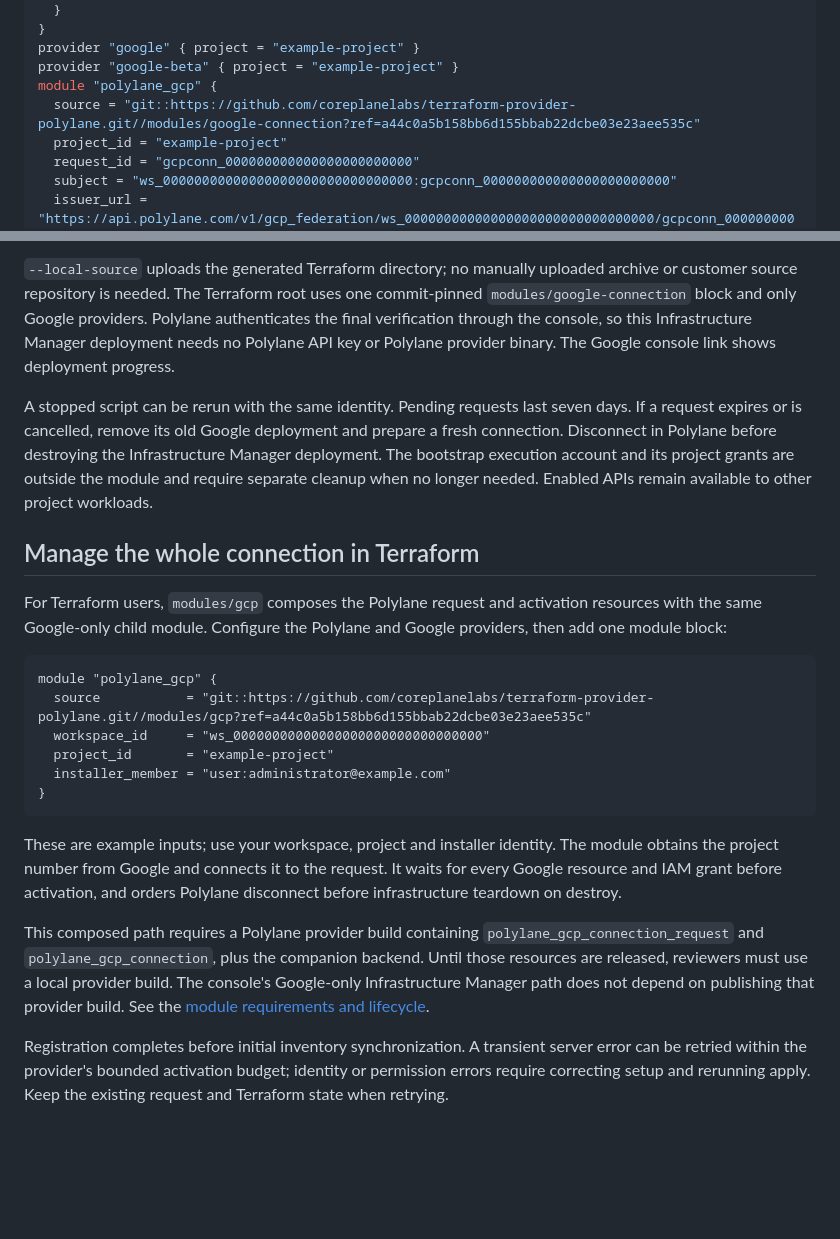
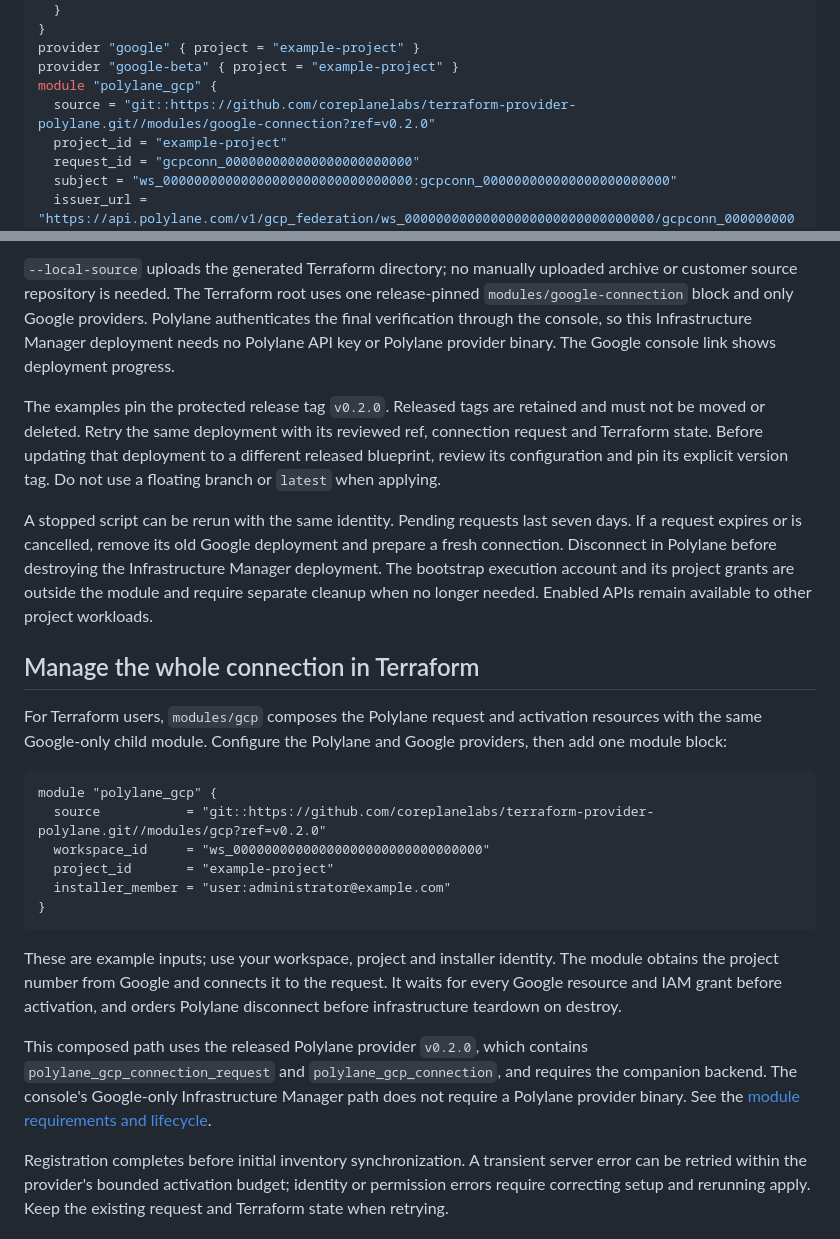
Before and after one commit to coreplanelabs/terraform-provider-polylane, a Markdown page: docs/guides/connect-google-cloud.md, 2 parts joined by grey strips. GitHub-like rendering; blank space fills up the shorter version.

Commit message:
docs(gcp): pin setup guide to protected release tag (#23)

````diff
--- a/docs/guides/connect-google-cloud.md
+++ b/docs/guides/connect-google-cloud.md
@@ -72,7 +72,7 @@ terraform {
 provider "google" { project = "example-project" }
 provider "google-beta" { project = "example-project" }
 module "polylane_gcp" {
-  source = "git::https://github.com/coreplanelabs/terraform-provider-polylane.git//modules/google-connection?ref=a44c0a5b158bb6d155bbab22dcbe03e23aee535c"
+  source = "git::https://github.com/coreplanelabs/terraform-provider-polylane.git//modules/google-connection?ref=v0.2.0"
   project_id = "example-project"
   request_id = "gcpconn_000000000000000000000000"
   subject = "ws_00000000000000000000000000000000:gcpconn_000000000000000000000000"
@@ -110,10 +110,16 @@ are separate from the runtime reader's read-only grants.
 
 `--local-source` uploads the generated Terraform directory; no manually uploaded
 archive or customer source repository is needed. The Terraform root uses one
-commit-pinned `modules/google-connection` block and only Google providers.
+release-pinned `modules/google-connection` block and only Google providers.
 Polylane authenticates the final verification through the console, so this
 Infrastructure Manager deployment needs no Polylane API key or Polylane provider
 binary. The Google console link shows deployment progress.
+
+The examples pin the protected release tag `v0.2.0`. Released tags are retained
+and must not be moved or deleted. Retry the same deployment with its reviewed
+ref, connection request and Terraform state. Before updating that deployment
+to a different released blueprint, review its configuration and pin its explicit
+version tag. Do not use a floating branch or `latest` when applying.
 
 A stopped script can be rerun with the same identity. Pending requests last seven
 days. If a request expires or is cancelled, remove its old Google deployment and
@@ -130,7 +136,7 @@ Google providers, then add one module block:
 
 ```hcl
 module "polylane_gcp" {
-  source           = "git::https://github.com/coreplanelabs/terraform-provider-polylane.git//modules/gcp?ref=a44c0a5b158bb6d155bbab22dcbe03e23aee535c"
+  source           = "git::https://github.com/coreplanelabs/terraform-provider-polylane.git//modules/gcp?ref=v0.2.0"
   workspace_id     = "ws_00000000000000000000000000000000"
   project_id       = "example-project"
   installer_member = "user:administrator@example.com"
@@ -142,11 +148,10 @@ The module obtains the project number from Google and connects it to the request
 It waits for every Google resource and IAM grant before activation, and orders
 Polylane disconnect before infrastructure teardown on destroy.
 
-This composed path requires a Polylane provider build containing
-`polylane_gcp_connection_request` and `polylane_gcp_connection`, plus the companion
-backend. Until those resources are released, reviewers must use a local provider
-build. The console's Google-only Infrastructure Manager path does not depend on
-publishing that provider build. See the [module requirements and lifecycle](https://github.com/coreplanelabs/terraform-provider-polylane/tree/codex/gcp-beta-connection/modules/gcp).
+This composed path uses the released Polylane provider `v0.2.0`, which contains
+`polylane_gcp_connection_request` and `polylane_gcp_connection`, and requires the
+companion backend. The console's Google-only Infrastructure Manager path does not
+require a Polylane provider binary. See the [module requirements and lifecycle](https://github.com/coreplanelabs/terraform-provider-polylane/tree/main/modules/gcp).
 
 Registration completes before initial inventory synchronization. A transient
 server error can be retried within the provider's bounded activation budget;
````
Also changed, not shown: templates/guides/connect-google-cloud.md (+13 -8 lines).
